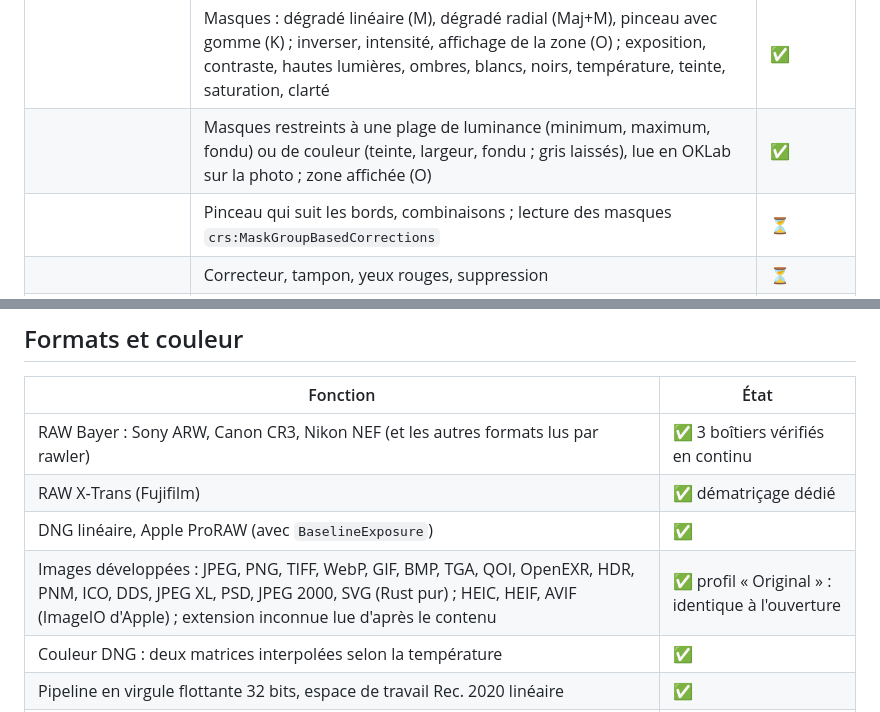
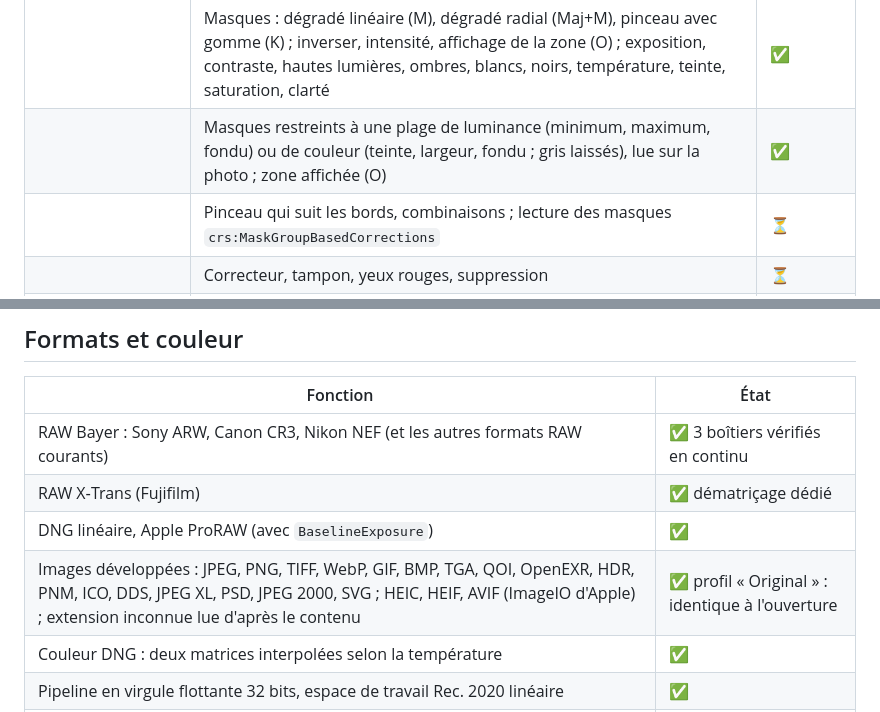
Before and after one commit to maxlestage/LUMA, a Markdown page: docs/fonctions.md, 2 parts joined by grey strips. Rendered like a GitHub page.

```diff
--- a/docs/fonctions.md
+++ b/docs/fonctions.md
@@ -54,7 +54,7 @@ Légende : ✅ fait et testé · 🟡 partiel · ⏳ à faire
 | Étalonnage de l'appareil photo | Teinte des ombres, teinte et saturation des primaires | ✅ |
 | Outils | Recadrage et redressement (angle libre), outil à l'écran avec proportions verrouillées (R) | ✅ |
 | | Masques : dégradé linéaire (M), dégradé radial (Maj+M), pinceau avec gomme (K) ; inverser, intensité, affichage de la zone (O) ; exposition, contraste, hautes lumières, ombres, blancs, noirs, température, teinte, saturation, clarté | ✅ |
-| | Masques restreints à une plage de luminance (minimum, maximum, fondu) ou de couleur (teinte, largeur, fondu ; gris laissés), lue en OKLab sur la photo ; zone affichée (O) | ✅ |
+| | Masques restreints à une plage de luminance (minimum, maximum, fondu) ou de couleur (teinte, largeur, fondu ; gris laissés), lue sur la photo ; zone affichée (O) | ✅ |
 | | Pinceau qui suit les bords, combinaisons ; lecture des masques `crs:MaskGroupBasedCorrections` | ⏳ |
 | | Correcteur, tampon, yeux rouges, suppression | ⏳ |
 | | Historique, annuler et rétablir, copier‑coller des réglages | ✅ dans LÜMA Studio |
@@ -74,10 +74,10 @@ Légende : ✅ fait et testé · 🟡 partiel · ⏳ à faire
 
 | Fonction | État |
 |---|---|
-| RAW Bayer : Sony ARW, Canon CR3, Nikon NEF (et les autres formats lus par rawler) | ✅ 3 boîtiers vérifiés en continu |
+| RAW Bayer : Sony ARW, Canon CR3, Nikon NEF (et les autres formats RAW courants) | ✅ 3 boîtiers vérifiés en continu |
 | RAW X‑Trans (Fujifilm) | ✅ dématriçage dédié |
 | DNG linéaire, Apple ProRAW (avec `BaselineExposure`) | ✅ |
-| Images développées : JPEG, PNG, TIFF, WebP, GIF, BMP, TGA, QOI, OpenEXR, HDR, PNM, ICO, DDS, JPEG XL, PSD, JPEG 2000, SVG (Rust pur) ; HEIC, HEIF, AVIF (ImageIO d'Apple) ; extension inconnue lue d'après le contenu | ✅ profil « Original » : identique à l'ouverture |
+| Images développées : JPEG, PNG, TIFF, WebP, GIF, BMP, TGA, QOI, OpenEXR, HDR, PNM, ICO, DDS, JPEG XL, PSD, JPEG 2000, SVG ; HEIC, HEIF, AVIF (ImageIO d'Apple) ; extension inconnue lue d'après le contenu | ✅ profil « Original » : identique à l'ouverture |
 | Couleur DNG : deux matrices interpolées selon la température | ✅ |
 | Pipeline en virgule flottante 32 bits, espace de travail Rec. 2020 linéaire | ✅ |
 | Hautes lumières saturées au capteur rendues neutres (pas de ciel rose) | ✅ |
```
Also changed, not shown: docs/en/fonctions.md (+3 -3 lines), docs/es/fonctions.md (+3 -3 lines).
